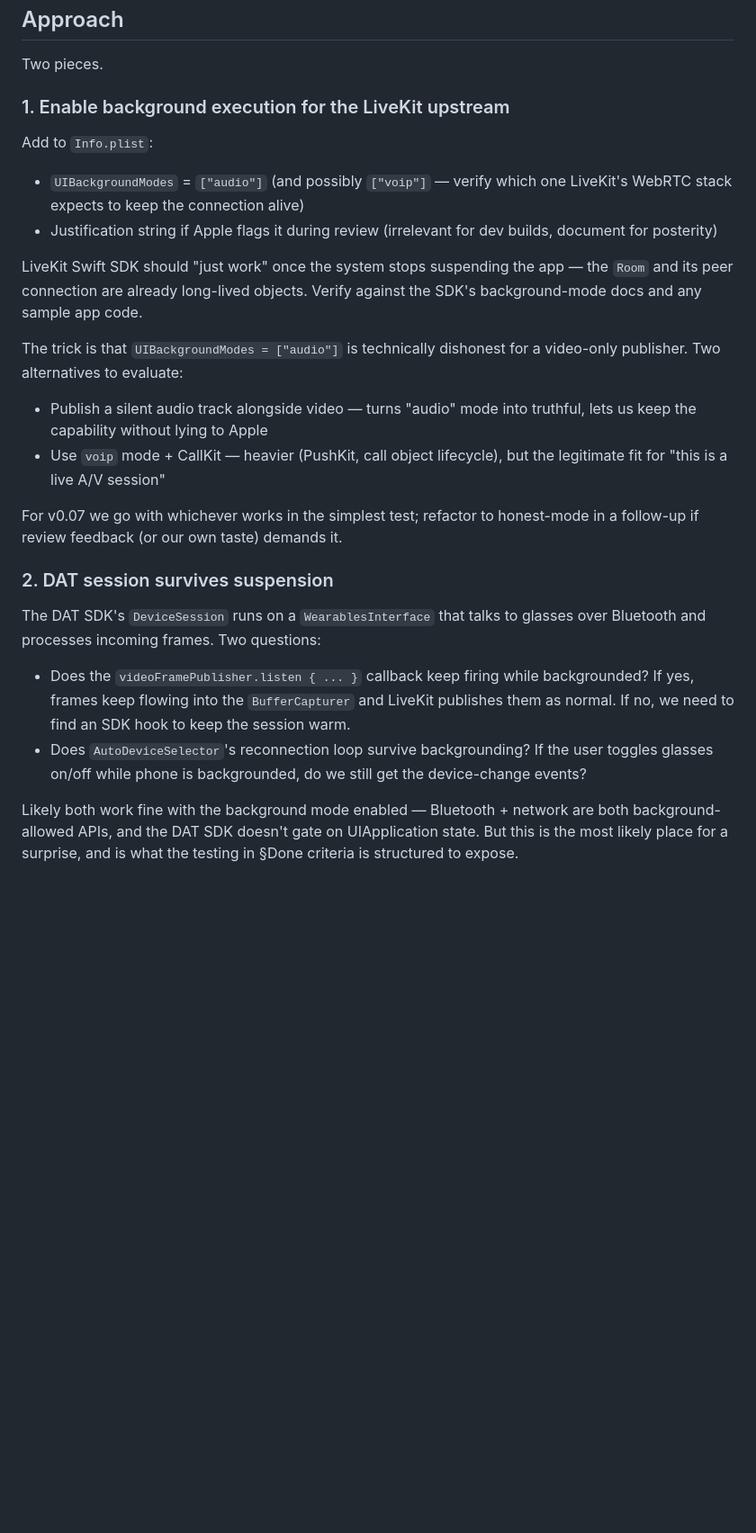
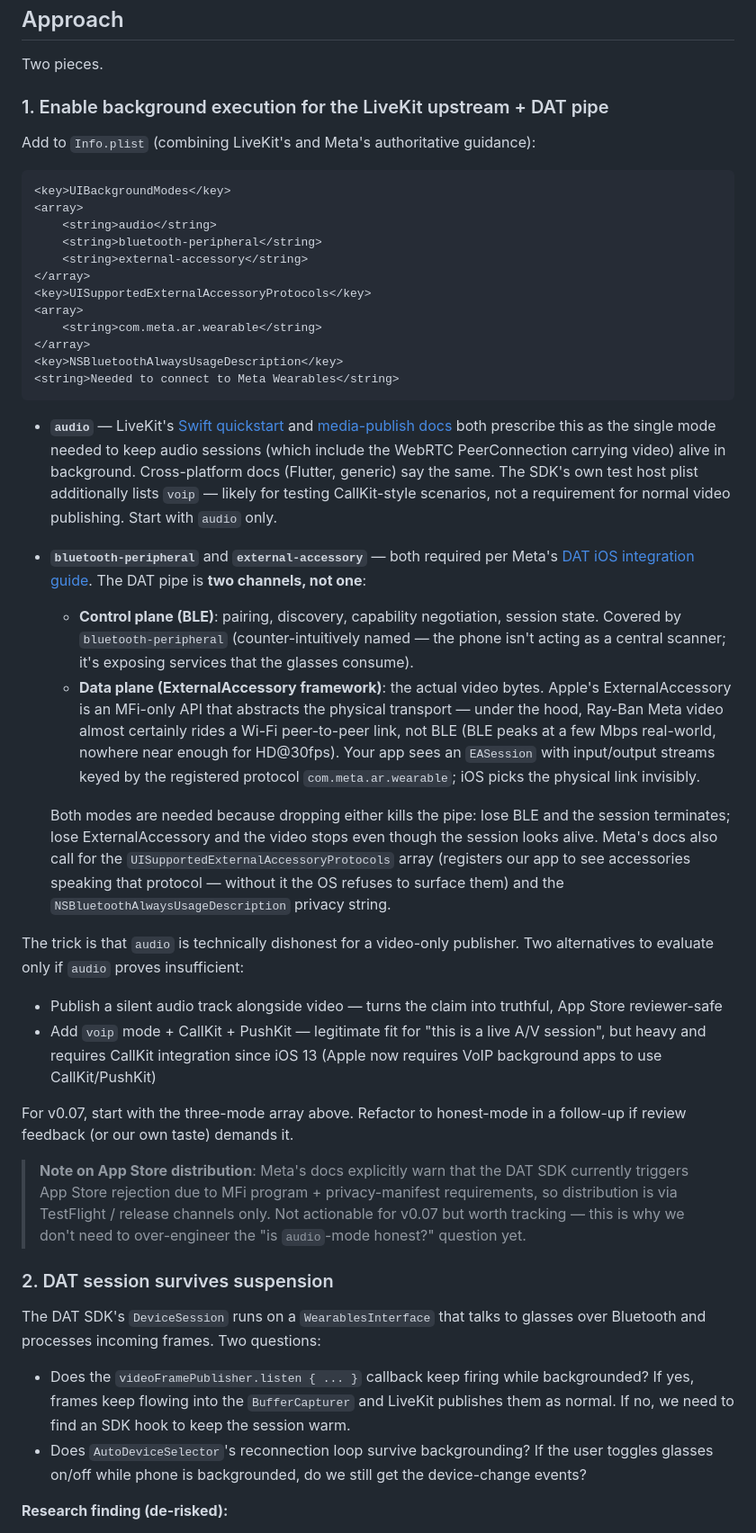
Before and after one commit to vinidlidoo/waza-proto, a Markdown page: plans/active/07-background-streaming.md, the part around one of its changes. Shown at 90% size. Rendered like a GitHub page; blank space fills up the shorter version.

Commit message:
plans: enrich 07 with DAT background-mode research findings
Replaces the upfront guesses ("audio + maybe voip", "bluetooth-central")
with the authoritative answers from LiveKit's Swift docs and Meta's
DAT iOS integration guide (fetched via wearables.developer.meta.com/llms.txt
after the wearables-dat MCP returned junk for every query).

Key corrections to the plist sketch:
- bluetooth-peripheral (NOT bluetooth-central) — phone is the
  peripheral, glasses are the central
- + external-accessory — the high-bandwidth video path rides
  the iOS ExternalAccessory framework (MFi, protocol
  com.meta.ar.wearable), not BLE
- + UISupportedExternalAccessoryProtocols + NSBluetoothAlwaysUsageDescription

Also documents:
- DAT SDK is app-state-agnostic (zero background/UIApplication
  references in MWDAT swiftinterfaces)
- SessionState.PAUSED is recoverable and doesn't expose its cause;
  our existing watchdog (only .stopped is terminal) already handles it
- App Store rejection is expected (Meta's MFi/privacy-manifest
  paperwork is incomplete); TestFlight / release channels only

Co-Authored-By: Claude Opus 4.7 <noreply@anthropic.com>

````diff
--- a/plans/active/07-background-streaming.md
+++ b/plans/active/07-background-streaming.md
@@ -20,20 +20,39 @@ Front-camera backgrounding is the expensive case (Apple actively prevents normal
 
 Two pieces.
 
-### 1. Enable background execution for the LiveKit upstream
+### 1. Enable background execution for the LiveKit upstream + DAT pipe
 
-Add to `Info.plist`:
+Add to `Info.plist` (combining LiveKit's and Meta's authoritative guidance):
 
-- `UIBackgroundModes` = `["audio"]` (and possibly `["voip"]` — verify which one LiveKit's WebRTC stack expects to keep the connection alive)
-- Justification string if Apple flags it during review (irrelevant for dev builds, document for posterity)
+```xml
+<key>UIBackgroundModes</key>
+<array>
+    <string>audio</string>
+    <string>bluetooth-peripheral</string>
+    <string>external-accessory</string>
+</array>
+<key>UISupportedExternalAccessoryProtocols</key>
+<array>
+    <string>com.meta.ar.wearable</string>
+</array>
+<key>NSBluetoothAlwaysUsageDescription</key>
+<string>Needed to connect to Meta Wearables</string>
+```
 
-LiveKit Swift SDK should "just work" once the system stops suspending the app — the `Room` and its peer connection are already long-lived objects. Verify against the SDK's background-mode docs and any sample app code.
+- **`audio`** — LiveKit's [Swift quickstart](https://docs.livekit.io/transport/sdk-platforms/swift/) and [media-publish docs](https://docs.livekit.io/transport/media/publish/) both prescribe this as the single mode needed to keep audio sessions (which include the WebRTC PeerConnection carrying video) alive in background. Cross-platform docs (Flutter, generic) say the same. The SDK's own test host plist additionally lists `voip` — likely for testing CallKit-style scenarios, not a requirement for normal video publishing. Start with `audio` only.
+- **`bluetooth-peripheral`** and **`external-accessory`** — both required per Meta's [DAT iOS integration guide](https://wearables.developer.meta.com/docs/develop/dat/build-integration-ios). The DAT pipe is **two channels, not one**:
+  - **Control plane (BLE)**: pairing, discovery, capability negotiation, session state. Covered by `bluetooth-peripheral` (counter-intuitively named — the phone isn't acting as a central scanner; it's exposing services that the glasses consume).
+  - **Data plane (ExternalAccessory framework)**: the actual video bytes. Apple's ExternalAccessory is an MFi-only API that abstracts the physical transport — under the hood, Ray-Ban Meta video almost certainly rides a Wi-Fi peer-to-peer link, not BLE (BLE peaks at a few Mbps real-world, nowhere near enough for HD@30fps). Your app sees an `EASession` with input/output streams keyed by the registered protocol `com.meta.ar.wearable`; iOS picks the physical link invisibly.
 
-The trick is that `UIBackgroundModes = ["audio"]` is technically dishonest for a video-only publisher. Two alternatives to evaluate:
-- Publish a silent audio track alongside video — turns "audio" mode into truthful, lets us keep the capability without lying to Apple
-- Use `voip` mode + CallKit — heavier (PushKit, call object lifecycle), but the legitimate fit for "this is a live A/V session"
+  Both modes are needed because dropping either kills the pipe: lose BLE and the session terminates; lose ExternalAccessory and the video stops even though the session looks alive. Meta's docs also call for the `UISupportedExternalAccessoryProtocols` array (registers our app to see accessories speaking that protocol — without it the OS refuses to surface them) and the `NSBluetoothAlwaysUsageDescription` privacy string.
 
-For v0.07 we go with whichever works in the simplest test; refactor to honest-mode in a follow-up if review feedback (or our own taste) demands it.
+The trick is that `audio` is technically dishonest for a video-only publisher. Two alternatives to evaluate only if `audio` proves insufficient:
+- Publish a silent audio track alongside video — turns the claim into truthful, App Store reviewer-safe
+- Add `voip` mode + CallKit + PushKit — legitimate fit for "this is a live A/V session", but heavy and requires CallKit integration since iOS 13 (Apple now requires VoIP background apps to use CallKit/PushKit)
+
+For v0.07, start with the three-mode array above. Refactor to honest-mode in a follow-up if review feedback (or our own taste) demands it.
+
+> **Note on App Store distribution**: Meta's docs explicitly warn that the DAT SDK currently triggers App Store rejection due to MFi program + privacy-manifest requirements, so distribution is via TestFlight / release channels only. Not actionable for v0.07 but worth tracking — this is why we don't need to over-engineer the "is `audio`-mode honest?" question yet.
 
 ### 2. DAT session survives suspension
 
@@ -42,5 +61,5 @@ The DAT SDK's `DeviceSession` runs on a `WearablesInterface` that talks to glass
 - Does the `videoFramePublisher.listen { ... }` callback keep firing while backgrounded? If yes, frames keep flowing into the `BufferCapturer` and LiveKit publishes them as normal. If no, we need to find an SDK hook to keep the session warm.
 - Does `AutoDeviceSelector`'s reconnection loop survive backgrounding? If the user toggles glasses on/off while phone is backgrounded, do we still get the device-change events?
 
-Likely both work fine with the background mode enabled — Bluetooth + network are both background-allowed APIs, and the DAT SDK doesn't gate on UIApplication state. But this is the most likely place for a surprise, and is what the testing in §Done criteria is structured to expose.
+**Research finding (de-risked):**
 
````
Also changed, not shown: other parts of plans/active/07-background-streaming.md (+11 -4 lines).
